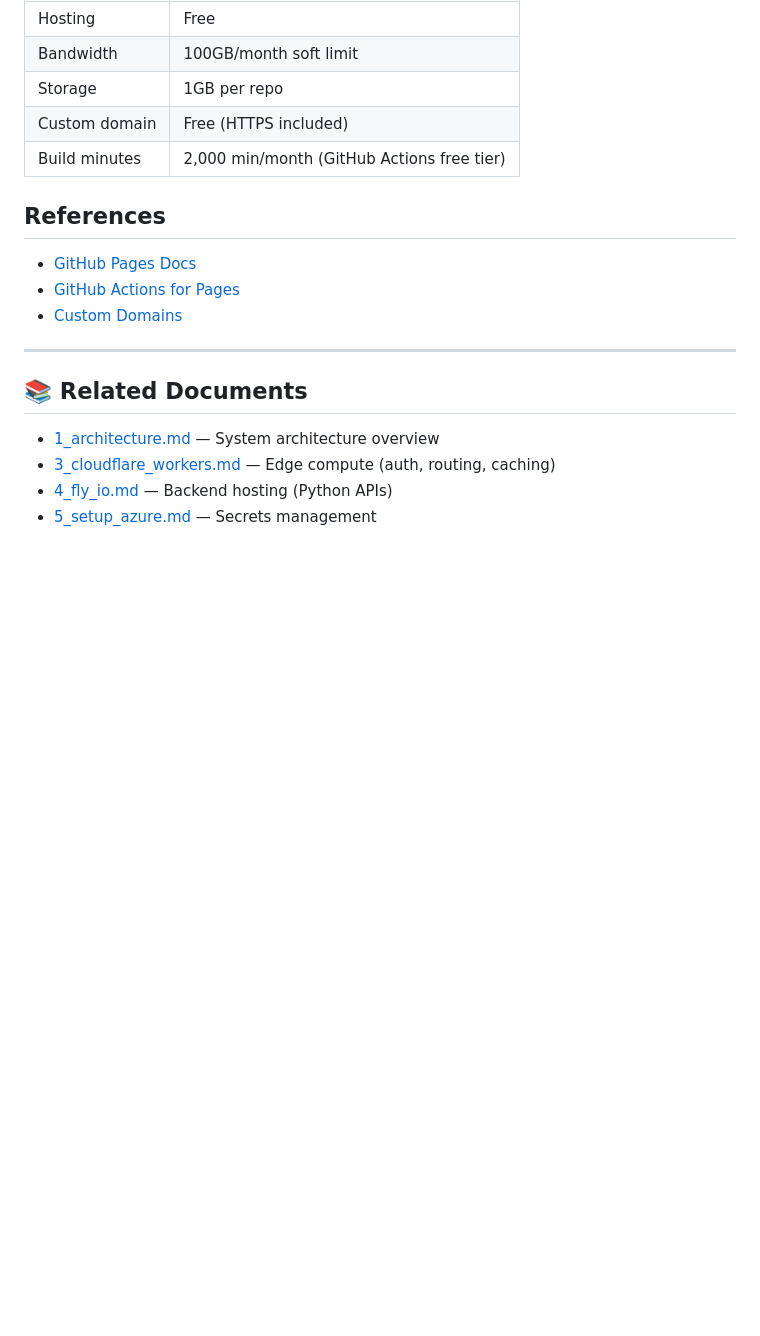
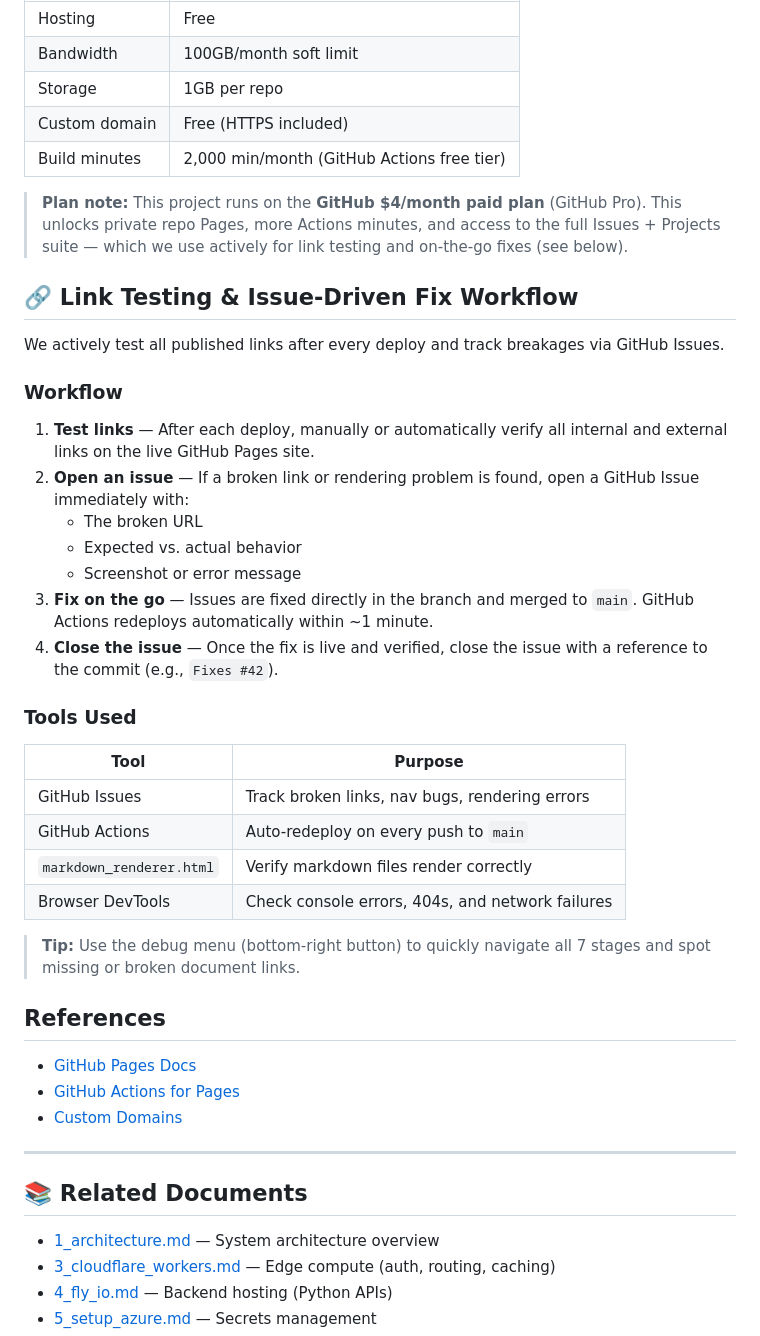
Before and after one commit to rifaterdemsahin/claude-architect-certification, a Markdown page: 2_Environment/2_github_pages.md, the part around the change. Rendered like a GitHub page; blank space fills up the shorter version.

Commit message:
docs(environment): add $4 paid plan note and link-testing/issue workflow to GitHub Pages doc
Co-Authored-By: Claude Sonnet 4.6 <noreply@anthropic.com>

```diff
--- a/2_Environment/2_github_pages.md
+++ b/2_Environment/2_github_pages.md
@@ -94,6 +94,33 @@ jobs:
 | Custom domain | Free (HTTPS included) |
 | Build minutes | 2,000 min/month (GitHub Actions free tier) |
 
+> **Plan note:** This project runs on the **GitHub $4/month paid plan** (GitHub Pro). This unlocks private repo Pages, more Actions minutes, and access to the full Issues + Projects suite — which we use actively for link testing and on-the-go fixes (see below).
+
+## 🔗 Link Testing & Issue-Driven Fix Workflow
+
+We actively test all published links after every deploy and track breakages via GitHub Issues.
+
+### Workflow
+
+1. **Test links** — After each deploy, manually or automatically verify all internal and external links on the live GitHub Pages site.
+2. **Open an issue** — If a broken link or rendering problem is found, open a GitHub Issue immediately with:
+   - The broken URL
+   - Expected vs. actual behavior
+   - Screenshot or error message
+3. **Fix on the go** — Issues are fixed directly in the branch and merged to `main`. GitHub Actions redeploys automatically within ~1 minute.
+4. **Close the issue** — Once the fix is live and verified, close the issue with a reference to the commit (e.g., `Fixes #42`).
+
+### Tools Used
+
+| Tool | Purpose |
+|------|---------|
+| GitHub Issues | Track broken links, nav bugs, rendering errors |
+| GitHub Actions | Auto-redeploy on every push to `main` |
+| `markdown_renderer.html` | Verify markdown files render correctly |
+| Browser DevTools | Check console errors, 404s, and network failures |
+
+> **Tip:** Use the debug menu (bottom-right button) to quickly navigate all 7 stages and spot missing or broken document links.
+
 ## References
 
 - [GitHub Pages Docs](https://docs.github.com/en/pages)
```
